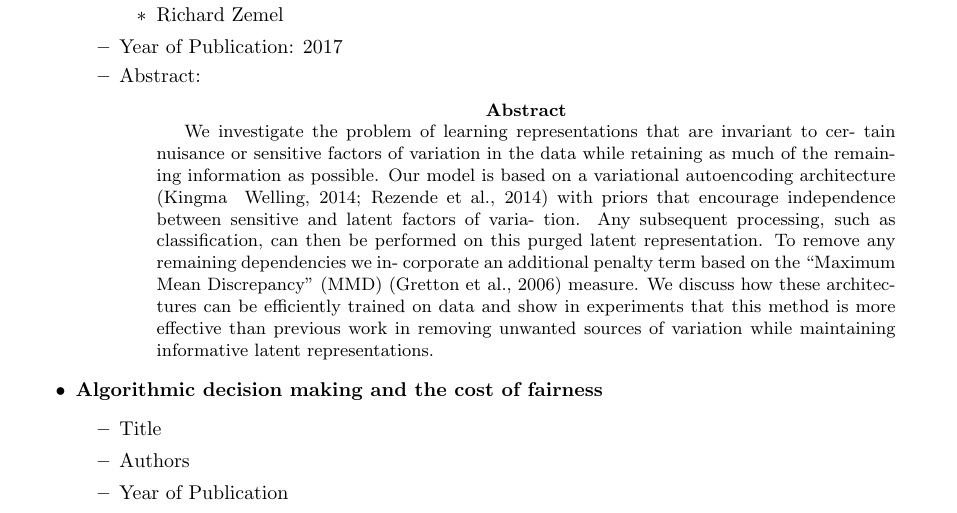
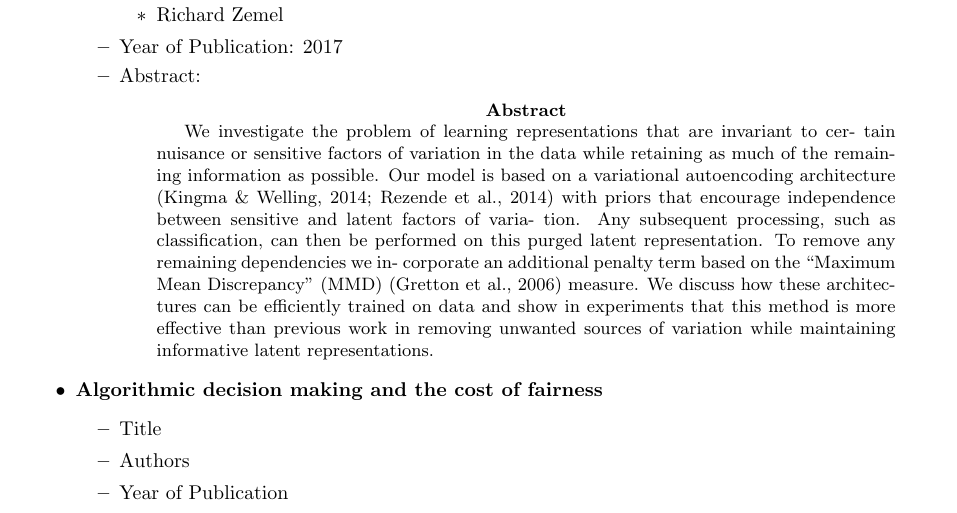
Before and after one commit to antonioIannotta/ISE-Fairness-Survey, a LaTeX paper (slr-main.tex): part of page 4 of 10, cut so that both start at the same text. Compiled offline with pdfLaTeX.

Commit message:
fix: doc fixed

```diff
--- a/slr-main.tex
+++ b/slr-main.tex
@@ -111,7 +111,7 @@ This search strategy is designed to retrieve relevant articles published in the
                 We investigate the problem of learning representations that are invariant to cer-
                 tain nuisance or sensitive factors of variation in the data while retaining as much
                 of the remaining information as possible. Our model is based on a variational
-                autoencoding architecture (Kingma & Welling, 2014; Rezende et al., 2014) with
+                autoencoding architecture (Kingma \& Welling, 2014; Rezende et al., 2014) with
                 priors that encourage independence between sensitive and latent factors of varia-
                 tion. Any subsequent processing, such as classification, can then be performed on
                 this purged latent representation. To remove any remaining dependencies we in-
```
